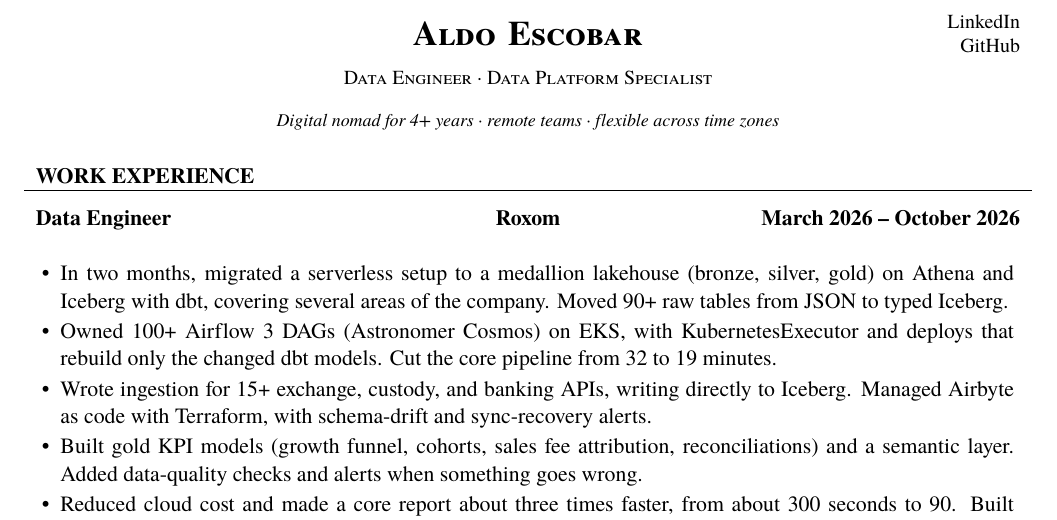
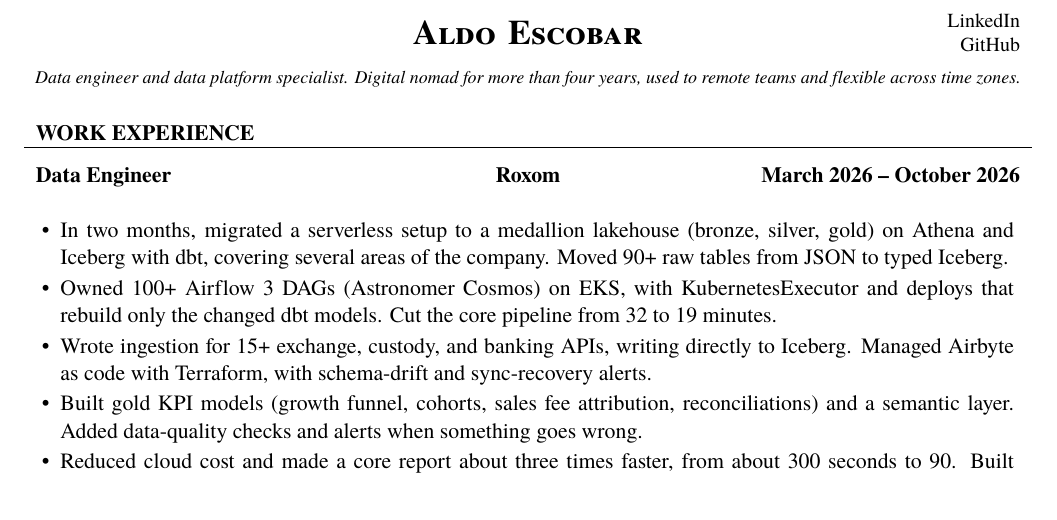
Before and after one commit to aoelvp94/aoelvp94.github.io, a LaTeX CV (cv.tex): part of page 1 of 2, cut so that both start at the same text. Compiled offline with XeLaTeX; a missing font is replaced by an installed copy or a similar font.

Commit message:
Write the introduction as a normal sentence.
Co-authored-by: Cursor <cursoragent@cursor.com>

```diff
--- a/cv.tex
+++ b/cv.tex
@@ -27,11 +27,7 @@
 \makeheader
 
 \vspace{1pt}
-{\centering
-\textsc{\small Data Engineer \textperiodcentered\ Data Platform Specialist}\par
-\vspace{1pt}
-{\footnotesize\itshape Digital nomad for 4+ years \textperiodcentered\ remote teams \textperiodcentered\ flexible across time zones}\par
-}
+{\centering\footnotesize\itshape Data engineer and data platform specialist. Digital nomad for more than four years, used to remote teams and flexible across time zones.\par}
 
 \begin{cvsection}{WORK EXPERIENCE}
 
```
Also changed, not shown: 1 other file.
